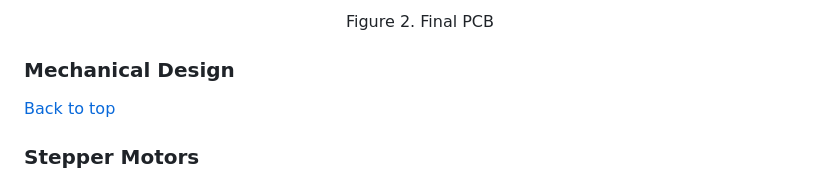
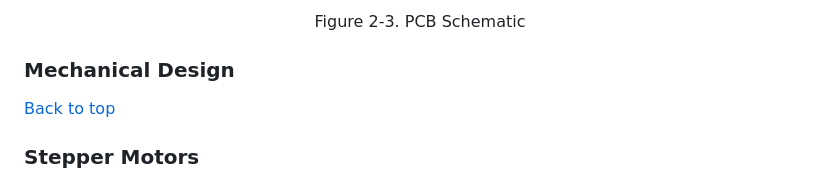
Before and after one commit to Wyatte73/ME-507-Mecha06, a Markdown page: README.md, the part around one of its changes. Rendered like a GitHub page.

Commit message:
Update PCB images and figure references in README

```diff
--- a/README.md
+++ b/README.md
@@ -53,6 +54,6 @@ The board was powered using a 12 V wall adapter. A buck converter, the LM2576, s
 </p>
 <p align="center">
-  Figure 2. Final PCB
+  Figure 2-3. PCB Schematic
 </p>
 
 ### Mechanical Design
```
Also changed, not shown: other parts of README.md (+2 -1 lines).
